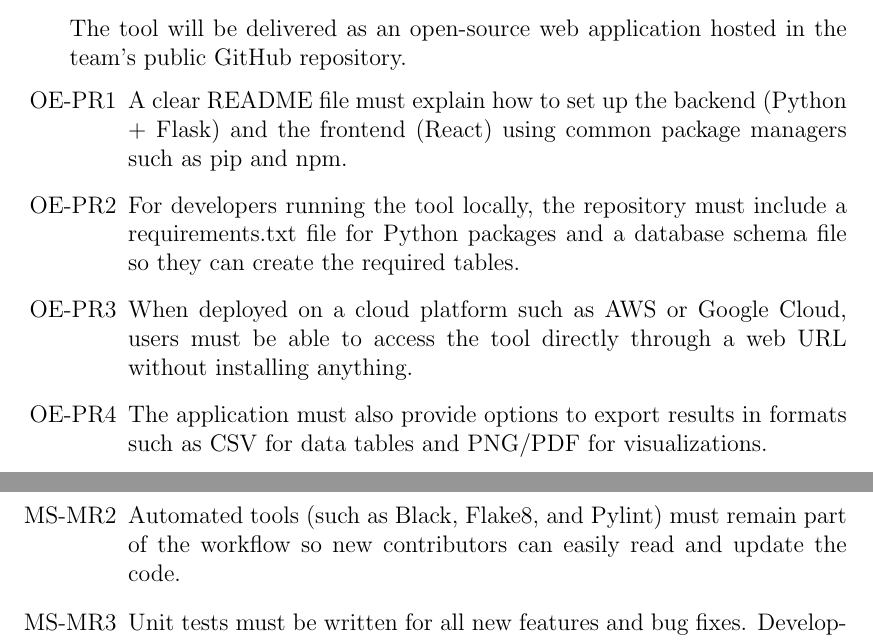
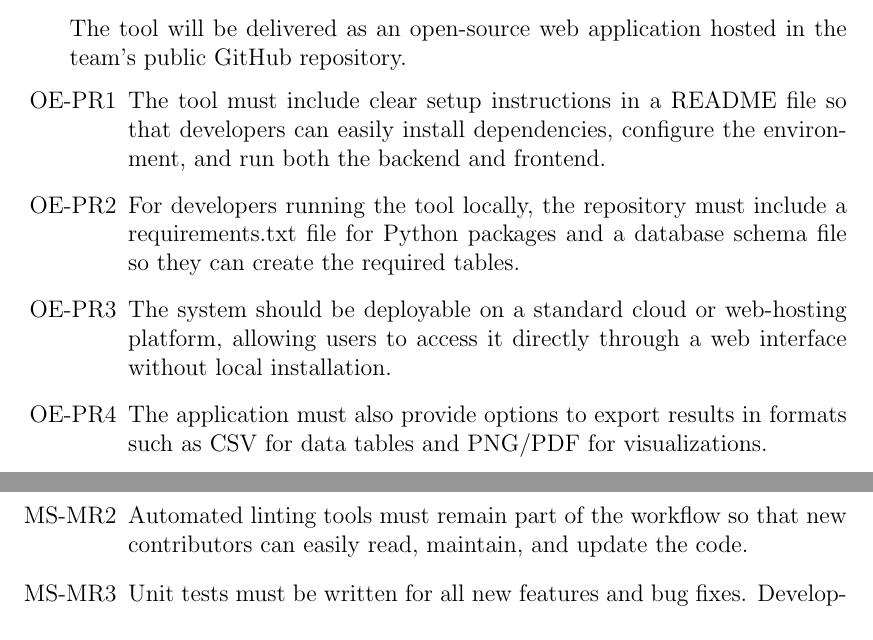
Before and after one commit to thaafei/capstone-sfw2026, a LaTeX document (docs/SRS/SRS.tex): two parts of pages 33 and 35 of 60, joined at a grey line, cut so that both start at the same text. Compiled offline with pdfLaTeX.

Commit message:
document updated based on supervisor's feedback)

```diff
--- a/docs/SRS/SRS.tex
+++ b/docs/SRS/SRS.tex
@@ -592,9 +592,9 @@ The tool must be able to communicate with a few external systems and internal co
 \subsection{Productization Requirements}
 The tool will be delivered as an open-source web application hosted in the team’s public GitHub repository.
 \begin{enumerate}[label=OE-PR\arabic*]
-\item A clear README file must explain how to set up the backend (Python + Flask) and the frontend (React) using common package managers such as pip and npm.
+\item The tool must include clear setup instructions in a README file so that developers can easily install dependencies, configure the environment, and run both the backend and frontend.
 \item For developers running the tool locally, the repository must include a requirements.txt file for Python packages and a database schema file so they can create the required tables.
-\item When deployed on a cloud platform such as AWS or Google Cloud, users must be able to access the tool directly through a web URL without installing anything.
+\item The system should be deployable on a standard cloud or web-hosting platform, allowing users to access it directly through a web interface without local installation.
 \item The application must also provide options to export results in formats such as CSV for data tables and PNG/PDF for visualizations.
 \end{enumerate}
 \subsection{Release Requirements}
@@ -623,7 +623,7 @@ The tool will be delivered as an open-source web application hosted in the team
 The tool is an open-source web application that will need occasional updates to fix bugs and to adapt if external APIs change.
 \begin{enumerate}[label=MS-MR\arabic*]
 \item All code must follow the project’s coding standards (PEP 8 for the Python backend; React + TypeScript style guide for the frontend).
-\item Automated tools (such as Black, Flake8, and Pylint) must remain part of the workflow so new contributors can easily read and update the code.
+\item Automated linting tools must remain part of the workflow so that new contributors can easily read, maintain, and update the code.
 \item Unit tests must be written for all new features and bug fixes. Developers should also run basic integration tests to make sure the full pipeline (API → database → visualization) still works after changes.
 \item Test coverage must be tracked and reported to ensure that critical parts of the backend are being tested.
 \item All Python and frontend packages must be listed in requirements.txt and package.json, with pinned versions so the same build can be reproduced.
```
Also changed, not shown: docs/SRS/SRS.pdf.
